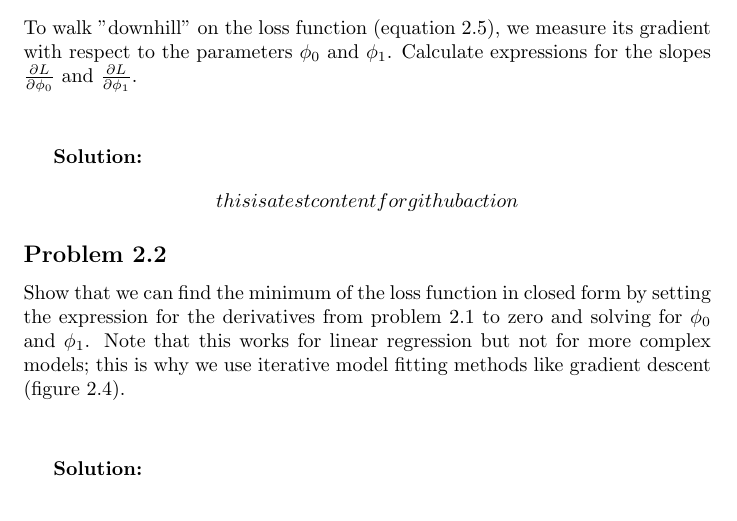
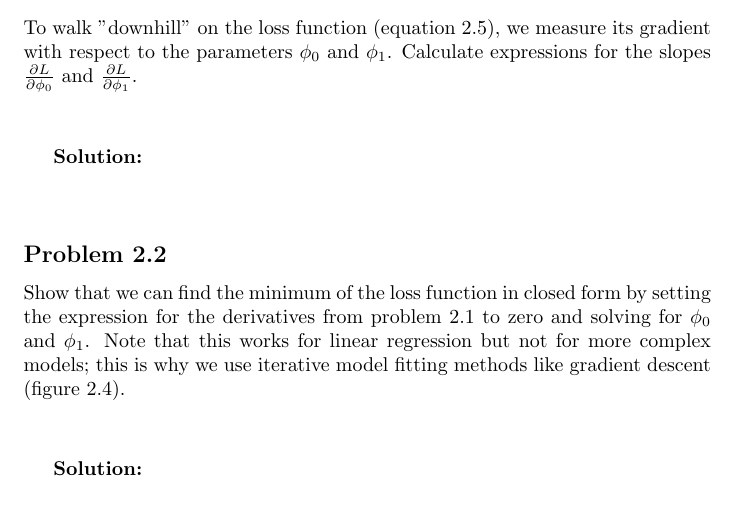
Before and after one commit to pandaman176/UDL-Solution-Manual, a LaTeX document (src/Ch2.tex): part of the page, cut so that both start at the same text. Compiled offline with pdfLaTeX.

Commit message:
reset Ch2.tex to default

```diff
--- a/src/Ch2.tex
+++ b/src/Ch2.tex
@@ -14,7 +14,6 @@
         \textbf{Solution:}
         \begin{align*}
             % Add solution here
-            this is a test content for github action
         \end{align*}
 
     \subsection*{Problem 2.2}
```
